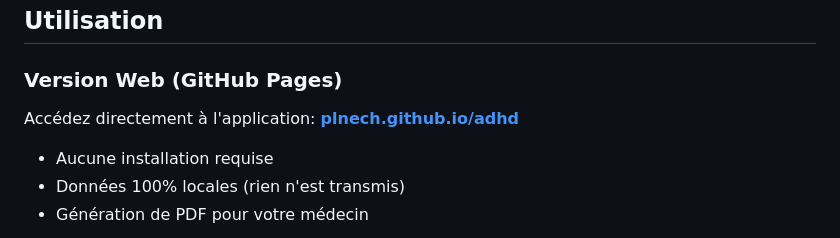
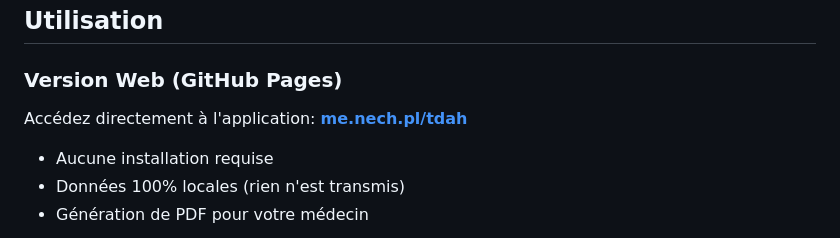
Before and after one commit to PLNech/adhd, a Markdown page: README.md, the part around the change. GitHub-like rendering.

Commit message:
Fix stale link label in README

```diff
--- a/README.md
+++ b/README.md
@@ -45,7 +45,7 @@ Seul un professionnel de santé qualifié (psychiatre, neurologue) peut établir
 ## Utilisation
 
 ### Version Web (GitHub Pages)
-Accédez directement à l'application: **[plnech.github.io/adhd](https://me.nech.pl/tdah/)**
+Accédez directement à l'application: **[me.nech.pl/tdah](https://me.nech.pl/tdah/)**
 
 - Aucune installation requise
 - Données 100% locales (rien n'est transmis)
```
